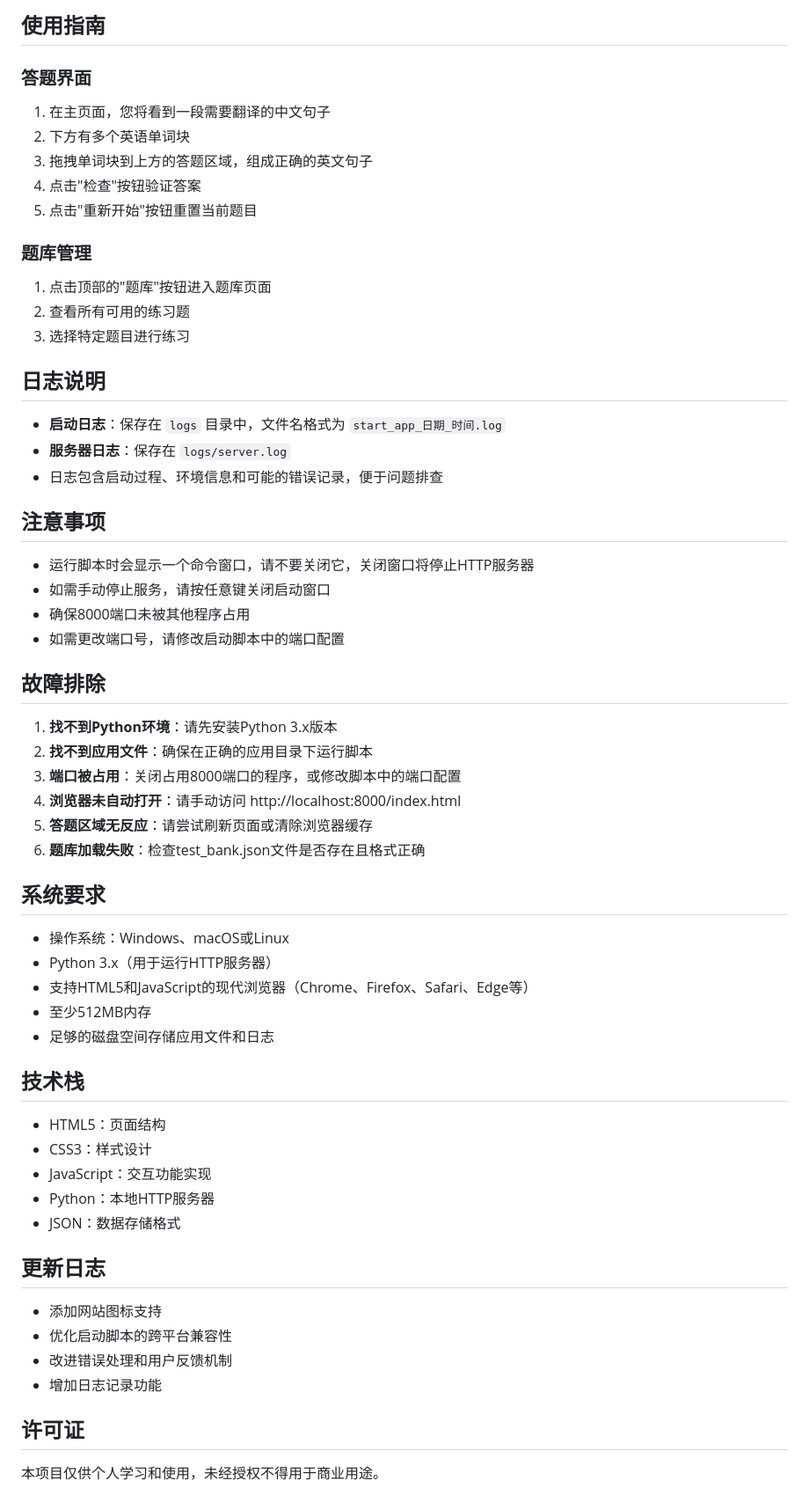
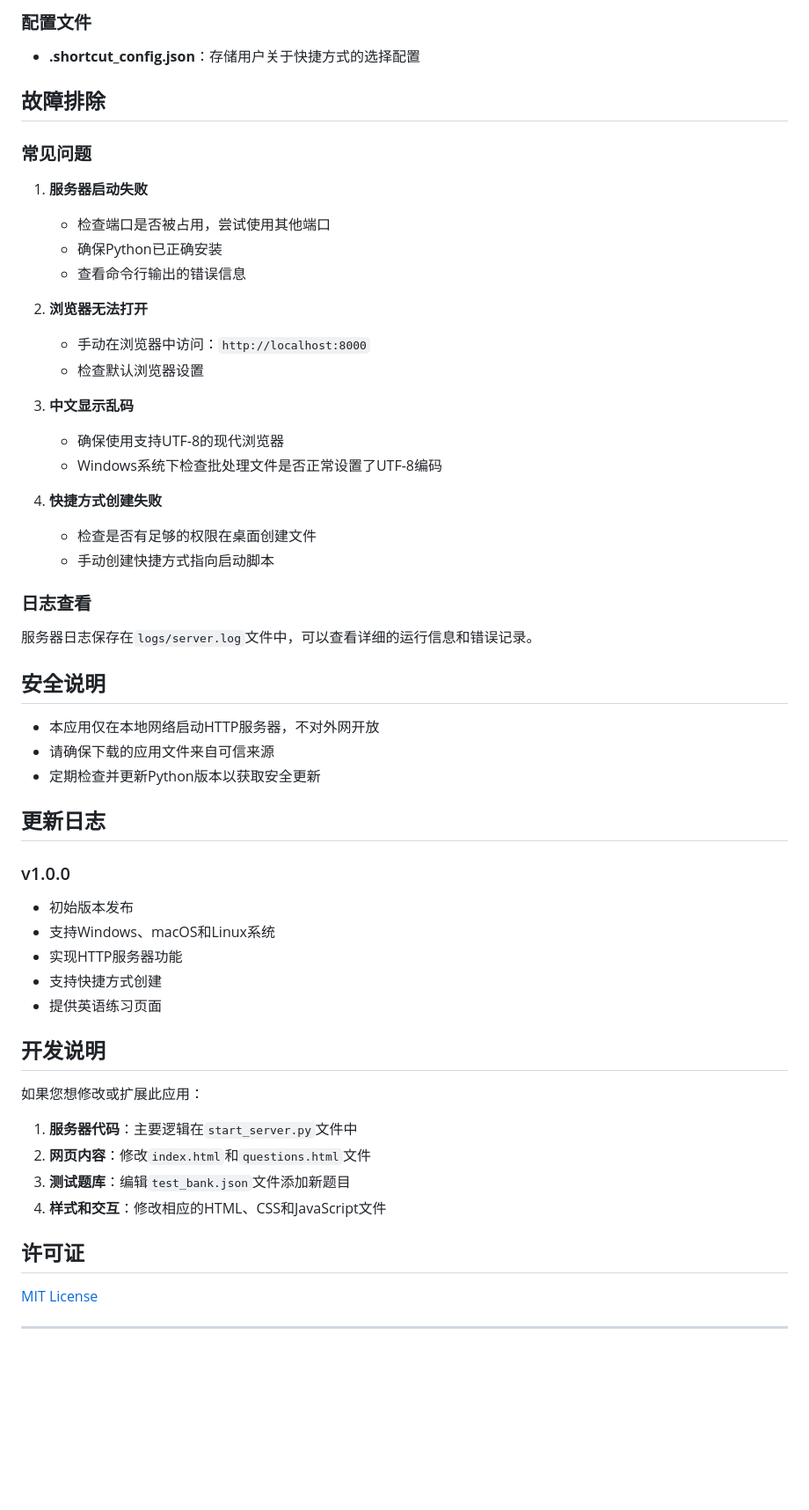
Before and after one commit to bainano/english-exercises, a Markdown page: README.md, the part around one of its changes. Shown at 88% size. Rendered like a GitHub page; blank space fills up the shorter version.

```diff
--- a/README.md
+++ b/README.md
@@ -59,63 +163,59 @@ english exercises/
 
-## 使用指南
+### 配置文件
 
-### 答题界面
-1. 在主页面，您将看到一段需要翻译的中文句子
-2. 下方有多个英语单词块
-3. 拖拽单词块到上方的答题区域，组成正确的英文句子
-4. 点击"检查"按钮验证答案
-5. 点击"重新开始"按钮重置当前题目
-
-### 题库管理
-1. 点击顶部的"题库"按钮进入题库页面
-2. 查看所有可用的练习题
-3. 选择特定题目进行练习
-
-## 日志说明
-
-- **启动日志**：保存在 `logs` 目录中，文件名格式为 `start_app_日期_时间.log`
-- **服务器日志**：保存在 `logs/server.log`
-- 日志包含启动过程、环境信息和可能的错误记录，便于问题排查
-
-## 注意事项
-
-- 运行脚本时会显示一个命令窗口，请不要关闭它，关闭窗口将停止HTTP服务器
-- 如需手动停止服务，请按任意键关闭启动窗口
-- 确保8000端口未被其他程序占用
-- 如需更改端口号，请修改启动脚本中的端口配置
+- **.shortcut_config.json**：存储用户关于快捷方式的选择配置
 
 ## 故障排除
 
-1. **找不到Python环境**：请先安装Python 3.x版本
-2. **找不到应用文件**：确保在正确的应用目录下运行脚本
-3. **端口被占用**：关闭占用8000端口的程序，或修改脚本中的端口配置
-4. **浏览器未自动打开**：请手动访问 http://localhost:8000/index.html
-5. **答题区域无反应**：请尝试刷新页面或清除浏览器缓存
-6. **题库加载失败**：检查test_bank.json文件是否存在且格式正确
+### 常见问题
 
-## 系统要求
+1. **服务器启动失败**
+   - 检查端口是否被占用，尝试使用其他端口
+   - 确保Python已正确安装
+   - 查看命令行输出的错误信息
 
-- 操作系统：Windows、macOS或Linux
-- Python 3.x（用于运行HTTP服务器）
-- 支持HTML5和JavaScript的现代浏览器（Chrome、Firefox、Safari、Edge等）
-- 至少512MB内存
-- 足够的磁盘空间存储应用文件和日志
+2. **浏览器无法打开**
+   - 手动在浏览器中访问：`http://localhost:8000`
+   - 检查默认浏览器设置
 
-## 技术栈
+3. **中文显示乱码**
+   - 确保使用支持UTF-8的现代浏览器
+   - Windows系统下检查批处理文件是否正常设置了UTF-8编码
 
-- HTML5：页面结构
-- CSS3：样式设计
-- JavaScript：交互功能实现
-- Python：本地HTTP服务器
-- JSON：数据存储格式
+4. **快捷方式创建失败**
+   - 检查是否有足够的权限在桌面创建文件
+   - 手动创建快捷方式指向启动脚本
+
+### 日志查看
+
+服务器日志保存在`logs/server.log`文件中，可以查看详细的运行信息和错误记录。
+
+## 安全说明
+
+- 本应用仅在本地网络启动HTTP服务器，不对外网开放
+- 请确保下载的应用文件来自可信来源
+- 定期检查并更新Python版本以获取安全更新
 
 ## 更新日志
 
-- 添加网站图标支持
-- 优化启动脚本的跨平台兼容性
-- 改进错误处理和用户反馈机制
-- 增加日志记录功能
+### v1.0.0
+- 初始版本发布
+- 支持Windows、macOS和Linux系统
+- 实现HTTP服务器功能
+- 支持快捷方式创建
+- 提供英语练习页面
+
+## 开发说明
+
+如果您想修改或扩展此应用：
+
+1. **服务器代码**：主要逻辑在`start_server.py`文件中
+2. **网页内容**：修改`index.html`和`questions.html`文件
+3. **测试题库**：编辑`test_bank.json`文件添加新题目
+4. **样式和交互**：修改相应的HTML、CSS和JavaScript文件
 
 ## 许可证
 
-本项目仅供个人学习和使用，未经授权不得用于商业用途。
+[MIT License](LICENSE)
+
+---
```
Also changed, not shown: other parts of README.md (+146 -42 lines).
